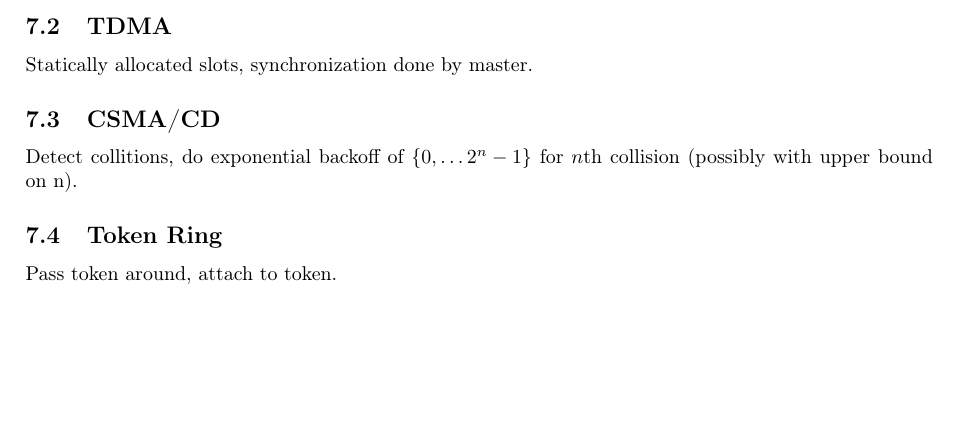
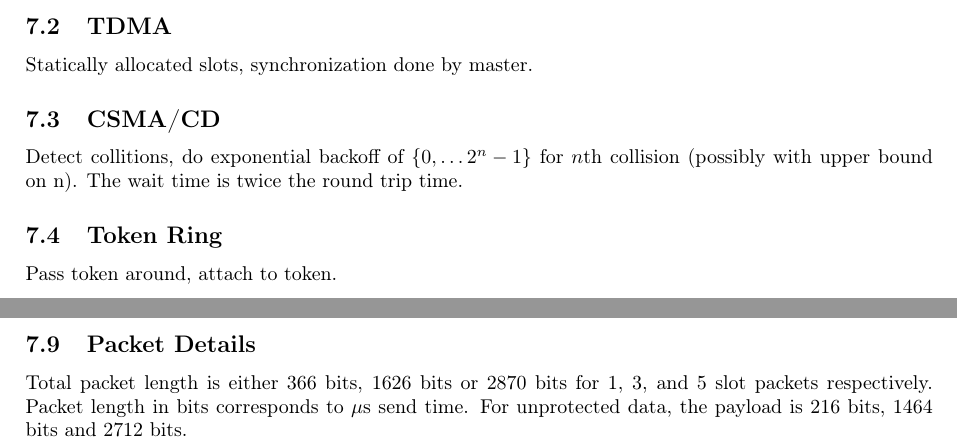
Before and after one commit to ntruessel/eth-summaries, a LaTeX document (embedded systems/es.tex, which reads embedded systems/sections/communication.tex): part of page 9 of 15 before the commit and two parts of pages 9 and 10 of 16 after it, the two joined at a grey line, cut so that both start at the same text, the shorter picture padded with empty space. Compiled offline with pdfLaTeX.

Commit message:
Extend communication section

```diff
--- a/embedded systems/sections/communication.tex
+++ b/embedded systems/sections/communication.tex
@@ -8,7 +8,8 @@ Statically allocated slots, synchronization done by master.
 
 \subsection{CSMA/CD}
 Detect collitions, do exponential backoff of $\set{0, \dots 2^n - 1}$ for $n$th
-collision (possibly with upper bound on n).
+collision (possibly with upper bound on n). The wait time is twice the round
+trip time.
 
 \subsection{Token Ring}
 Pass token around, attach to token.
@@ -51,3 +52,8 @@ synchronize and connnect.
 A slave can be in multiple states, active, hold (not processing date packtes),
 sniff (awaken in regular time intervals), and park (no connection but still
 synchronized).
+
+\subsection{Packet Details}
+Total packet length is either 366 bits, 1626 bits or 2870 bits for 1, 3, and 5
+slot packets respectively. Packet length in bits corresponds to $\mu$s send
+time. For unprotected data, the payload is 216 bits, 1464 bits and 2712 bits.
```
Also changed, not shown: embedded systems/es.pdf.
